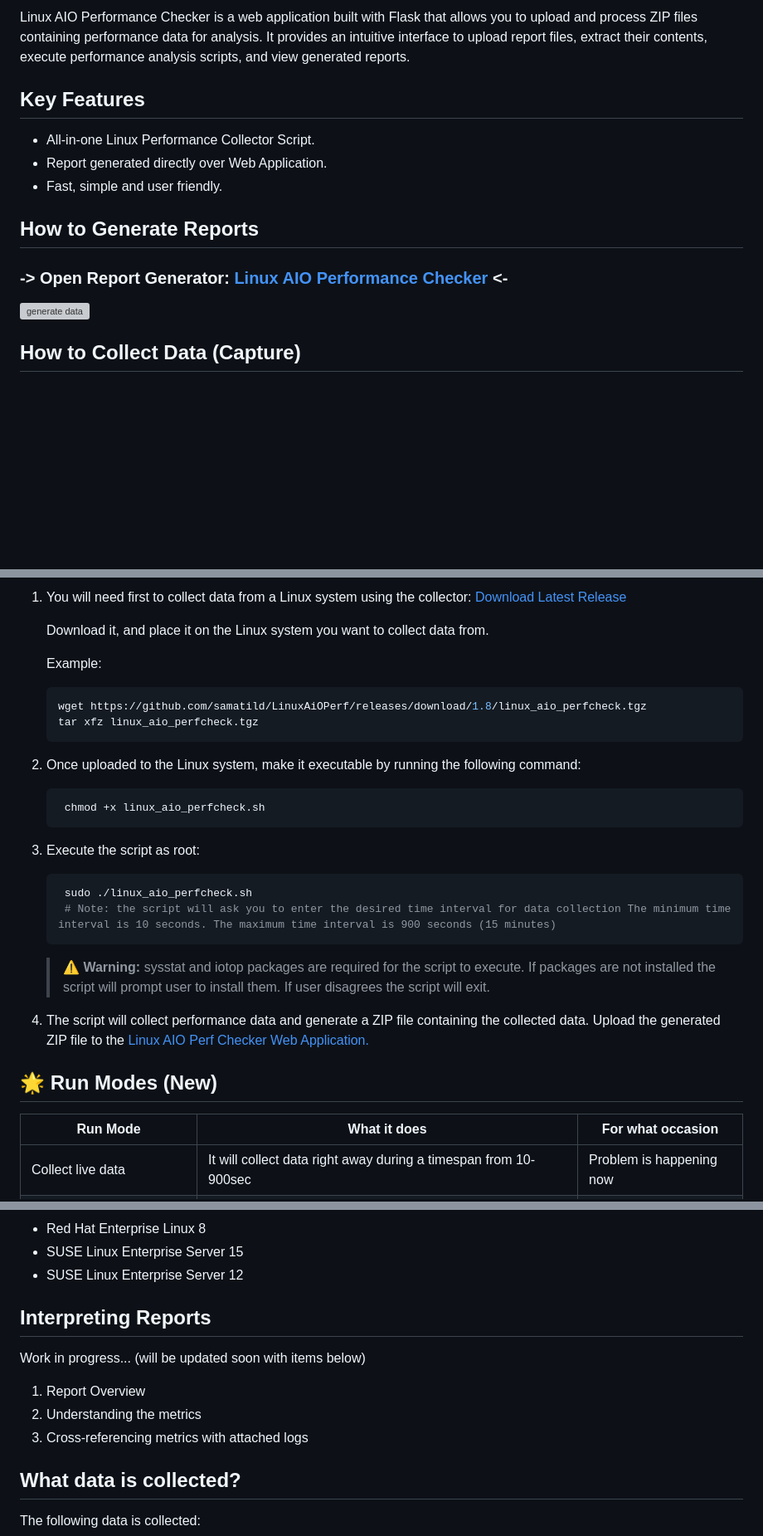
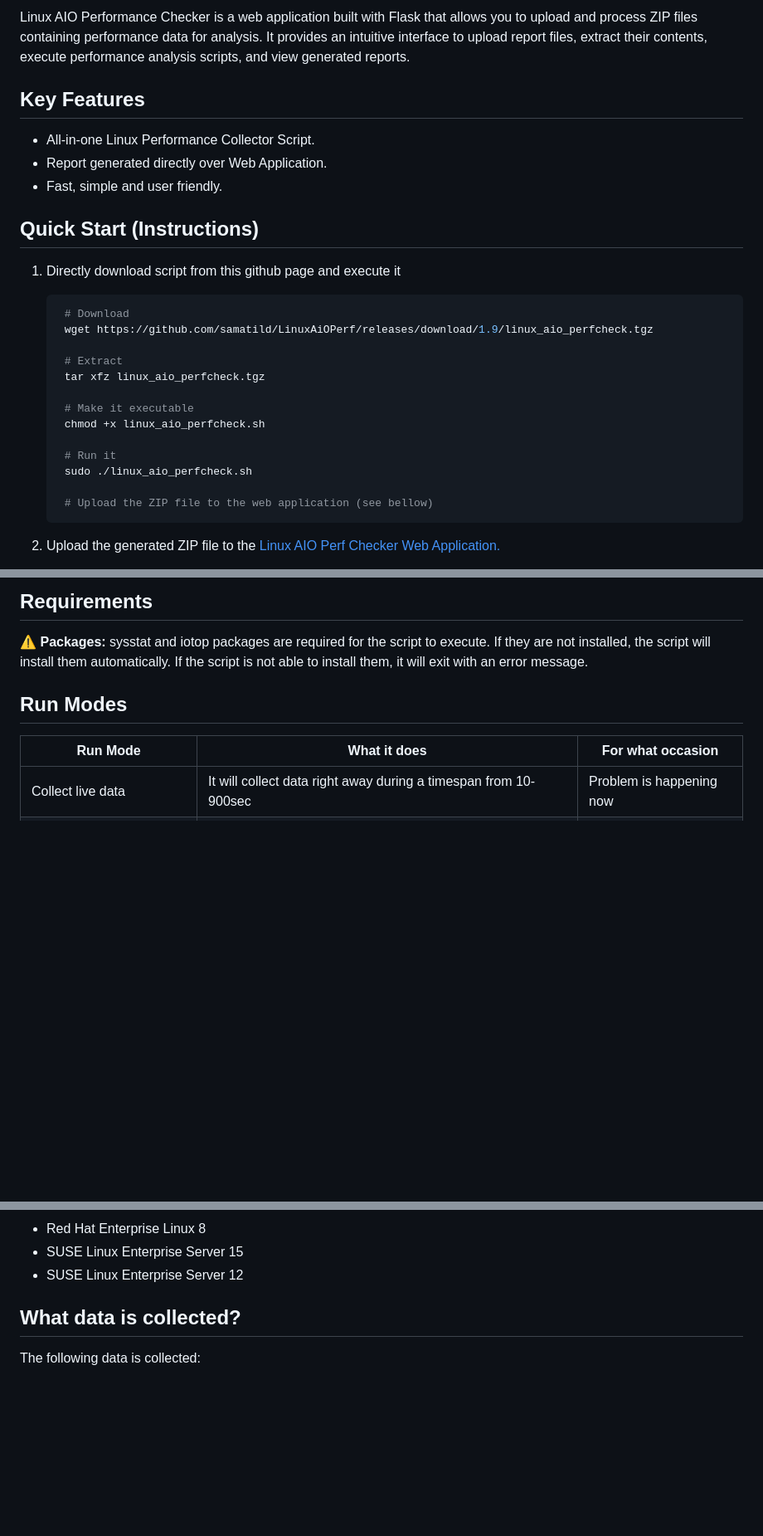
Before and after one commit to samatild/LinuxAiOPerf, a Markdown page: README.md, 3 parts joined by grey strips. Shown at 83% size. Rendered like a GitHub page; blank space fills up the shorter version; grey boxes are pictures that could not be loaded.

Commit message:
Updating README rel1.9

````diff
--- a/README.md
+++ b/README.md
@@ -3,4 +9,5 @@
 Linux AIO Performance Checker is a web application built with Flask that allows you to upload and process ZIP files containing performance data for analysis. It provides an intuitive interface to upload report files, extract their contents, execute performance analysis scripts, and view generated reports.
+
 
 ## Key Features
 
@@ -8,11 +15,27 @@ Linux AIO Performance Checker is a web application built with Flask that allows
 - Report generated directly over Web Application.
 - Fast, simple and user friendly.
 
-## How to Generate Reports
-### -> Open Report Generator: [Linux AIO Performance Checker](https://linuxaioperf.matildes.dev/) <-
-![generate data](assets/uploading_data.gif)
+## Quick Start (Instructions)
+
+1. Directly download script from this github page and execute it
+
+   ```bash
+    # Download
+    wget https://github.com/samatild/LinuxAiOPerf/releases/download/1.9/linux_aio_perfcheck.tgz
+
+    # Extract
+    tar xfz linux_aio_perfcheck.tgz
+
+    # Make it executable
+    chmod +x linux_aio_perfcheck.sh
+
+    # Run it
+    sudo ./linux_aio_perfcheck.sh
+
+    # Upload the ZIP file to the web application (see bellow)
+      ```
 
 
 
-## How to Collect Data (Capture)
+2. Upload the generated ZIP file to the [Linux AIO Perf Checker Web Application.](https://linuxaioperf.matildes.dev/)
 
@@ -20,32 +42,10 @@ Linux AIO Performance Checker is a web application built with Flask that allows
 
-1. You will need first to collect data from a Linux system using the collector: [Download Latest Release](https://github.com/samatild/LinuxAiOPerf/releases/latest)
+## Requirements
 
-    Download it, and place it on the Linux system you want to collect data from.
+⚠️ **Packages:** sysstat and iotop packages are required for the script to execute. If they are not installed, the script will install them automatically. If the script is not able to install them, it will exit with an error message.
 
-    Example:
-     ```bash
-    wget https://github.com/samatild/LinuxAiOPerf/releases/download/1.8/linux_aio_perfcheck.tgz
-    tar xfz linux_aio_perfcheck.tgz
-     ```
 
-2. Once uploaded to the Linux system, make it executable by running the following command:
-
-   ```bash
-    chmod +x linux_aio_perfcheck.sh
-    ```
-
-3. Execute the script as root:
-
-   ```bash
-    sudo ./linux_aio_perfcheck.sh
-    # Note: the script will ask you to enter the desired time interval for data collection The minimum time interval is 10 seconds. The maximum time interval is 900 seconds (15 minutes)
-    ```
-
-    > ⚠️ **Warning:** sysstat and iotop packages are required for the script to execute. If packages are not installed the script will prompt user to install them. If user disagrees the script will exit.
-
-4. The script will collect performance data and generate a ZIP file containing the collected data. Upload the generated ZIP file to the [Linux AIO Perf Checker Web Application.](https://linuxaioperf.matildes.dev/)
-
-## 🌟 Run Modes (New)
+## Run Modes
 
 
 | Run Mode | What it does | For what occasion |
@@ -95,13 +95,6 @@ It as been tested with the following Linux distributions:
 - SUSE Linux Enterprise Server 15
 - SUSE Linux Enterprise Server 12
 
-## Interpreting Reports
-
-Work in progress... (will be updated soon with items below)
-
-1. Report Overview
-2. Understanding the metrics
-3. Cross-referencing metrics with attached logs
 
 ## What data is collected?
 
````
Also changed, not shown: other parts of README.md (+11 -6 lines).
